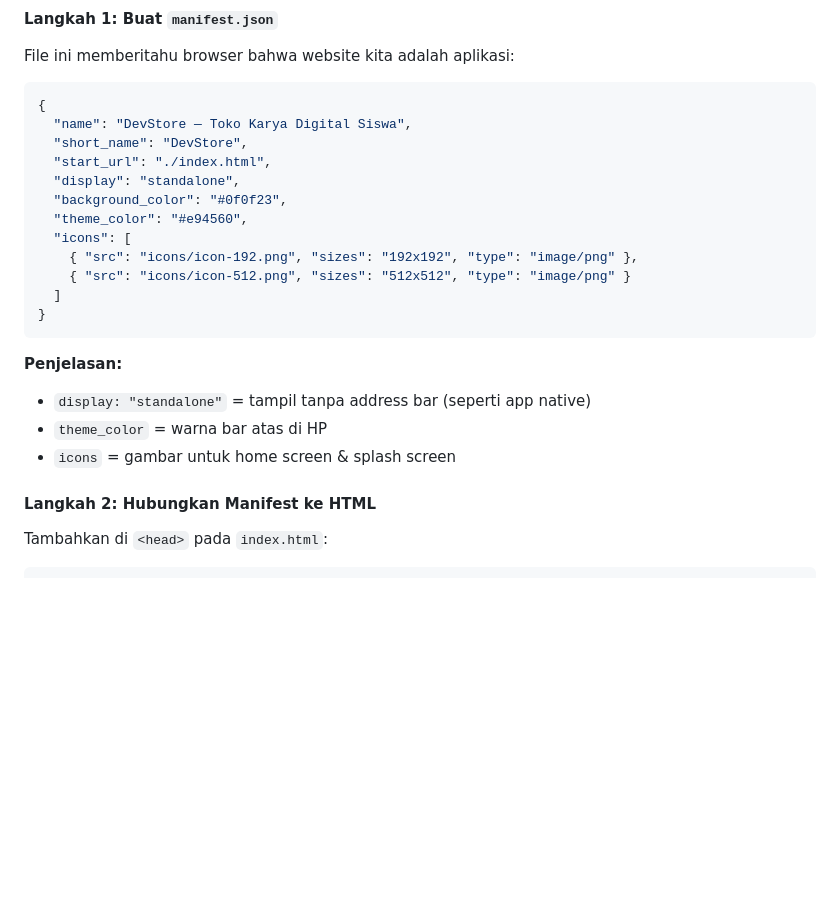
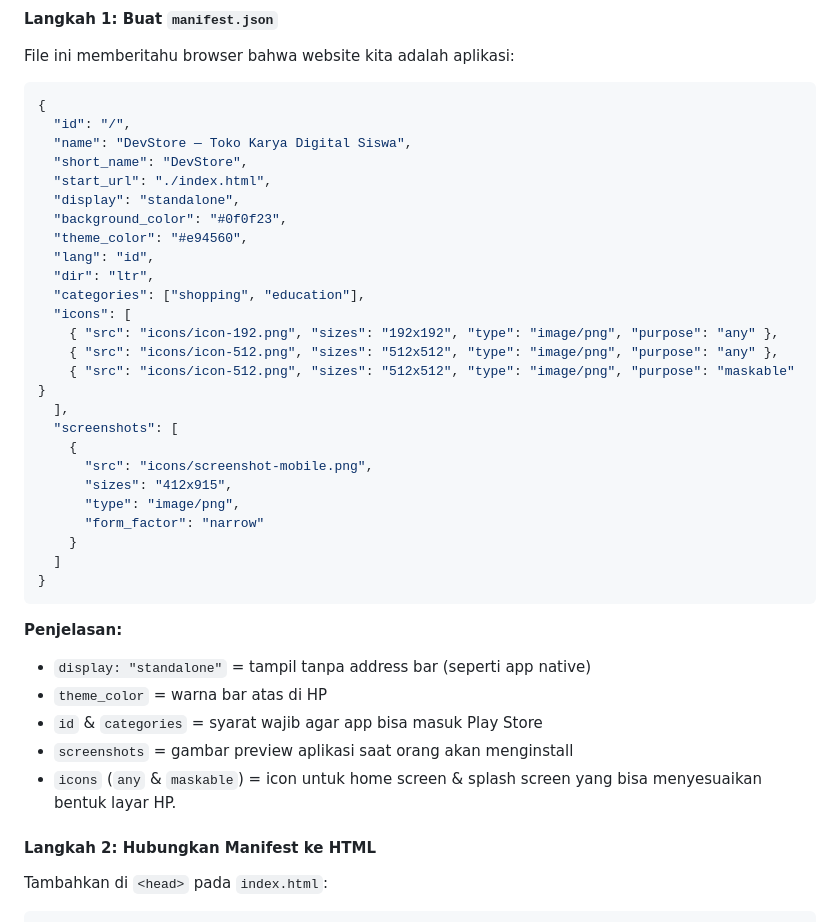
Before and after one commit to bagasta/convert-to-mobile, a Markdown page: devstore/README.md, the part around the change. Drawn GitHub-style; blank space fills up the shorter version.

Commit message:
docs: update README with new manifest requirements

````diff
--- a/devstore/README.md
+++ b/devstore/README.md
@@ -124,15 +124,28 @@ File ini memberitahu browser bahwa website kita adalah aplikasi:
 
 ```json
 {
+  "id": "/",
   "name": "DevStore — Toko Karya Digital Siswa",
   "short_name": "DevStore",
   "start_url": "./index.html",
   "display": "standalone",
   "background_color": "#0f0f23",
   "theme_color": "#e94560",
+  "lang": "id",
+  "dir": "ltr",
+  "categories": ["shopping", "education"],
   "icons": [
-    { "src": "icons/icon-192.png", "sizes": "192x192", "type": "image/png" },
-    { "src": "icons/icon-512.png", "sizes": "512x512", "type": "image/png" }
+    { "src": "icons/icon-192.png", "sizes": "192x192", "type": "image/png", "purpose": "any" },
+    { "src": "icons/icon-512.png", "sizes": "512x512", "type": "image/png", "purpose": "any" },
+    { "src": "icons/icon-512.png", "sizes": "512x512", "type": "image/png", "purpose": "maskable" }
+  ],
+  "screenshots": [
+    {
+      "src": "icons/screenshot-mobile.png",
+      "sizes": "412x915",
+      "type": "image/png",
+      "form_factor": "narrow"
+    }
   ]
 }
 ```
@@ -140,7 +153,9 @@ File ini memberitahu browser bahwa website kita adalah aplikasi:
 **Penjelasan:**
 - `display: "standalone"` = tampil tanpa address bar (seperti app native)
 - `theme_color` = warna bar atas di HP
-- `icons` = gambar untuk home screen & splash screen
+- `id` & `categories` = syarat wajib agar app bisa masuk Play Store
+- `screenshots` = gambar preview aplikasi saat orang akan menginstall
+- `icons` (`any` & `maskable`) = icon untuk home screen & splash screen yang bisa menyesuaikan bentuk layar HP.
 
 #### Langkah 2: Hubungkan Manifest ke HTML
 Tambahkan di `<head>` pada `index.html`:
````
